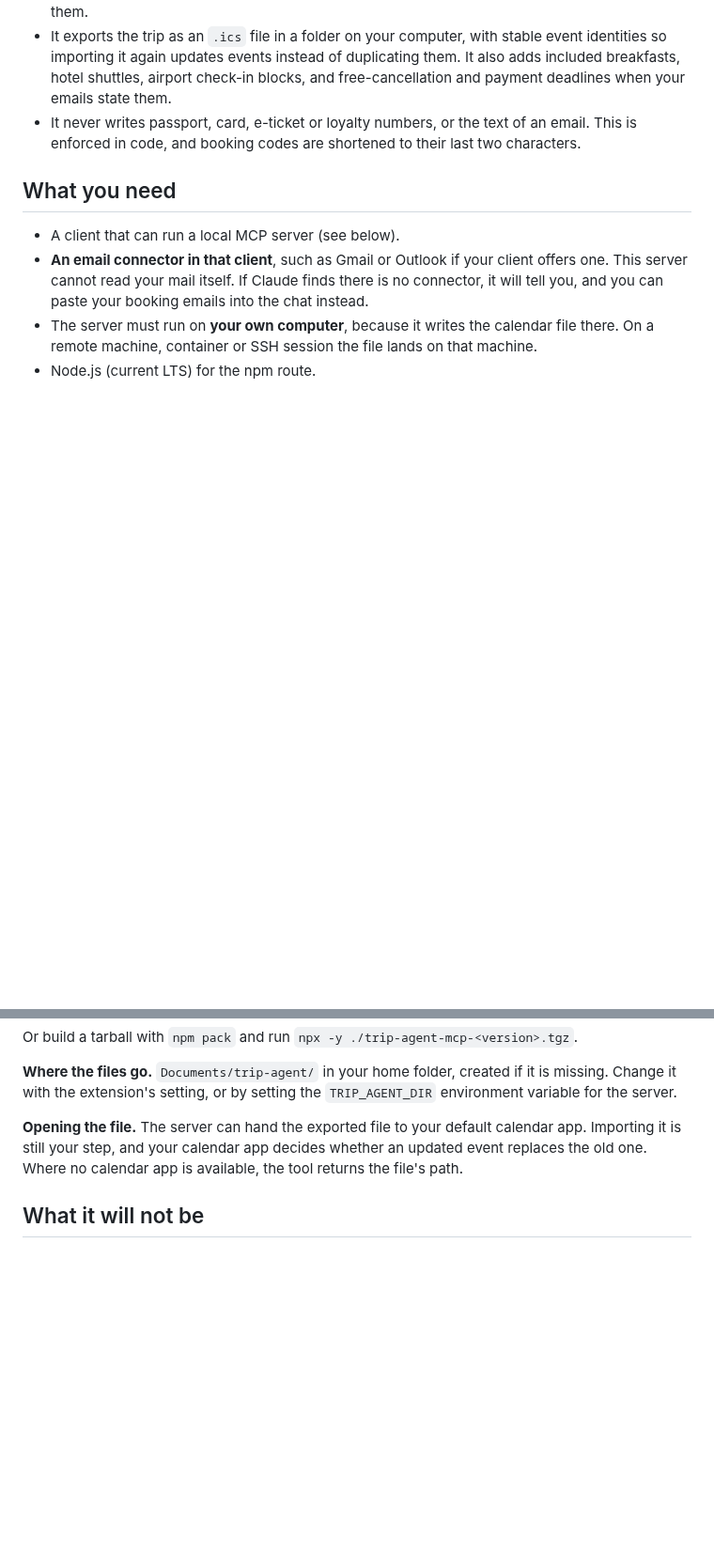
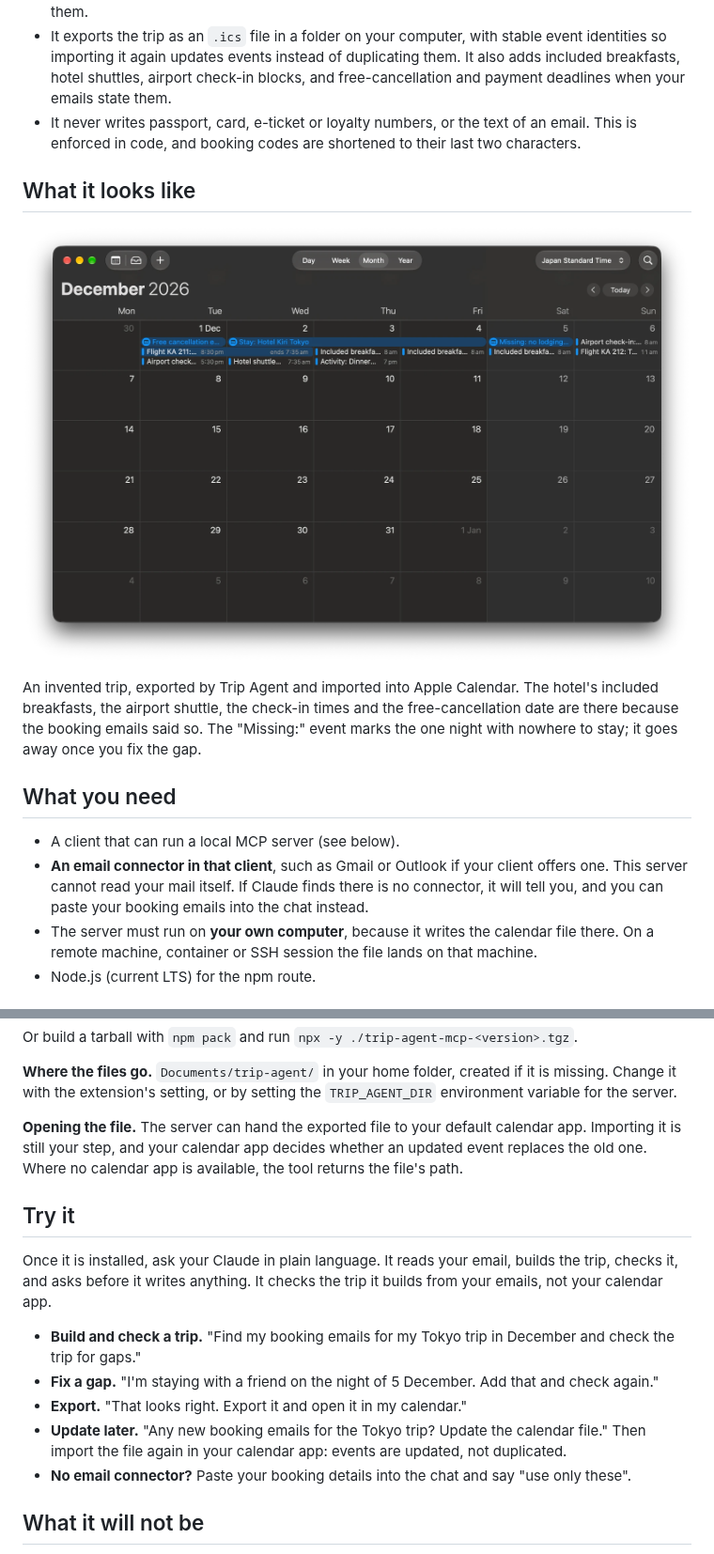
Before and after one commit to yamhochi/trip-agent-mcp, a Markdown page: README.md, 2 parts joined by grey strips. Shown at 94% size. Drawn GitHub-style; pictures changed too: docs/images/apple-calendar-month.png (added); blank space fills up the shorter version.

```diff
--- a/README.md
+++ b/README.md
@@ -10,6 +10,12 @@ An MCP server that checks a traveller's trip for what is missing and exports it
 - It finds gaps by plain rules, not by asking a model: a night with nowhere to stay, a journey that does not connect, a missing return. Gaps show up on your calendar as placeholders until you fix them.
 - It exports the trip as an `.ics` file in a folder on your computer, with stable event identities so importing it again updates events instead of duplicating them. It also adds included breakfasts, hotel shuttles, airport check-in blocks, and free-cancellation and payment deadlines when your emails state them.
 - It never writes passport, card, e-ticket or loyalty numbers, or the text of an email. This is enforced in code, and booking codes are shortened to their last two characters.
+
+## What it looks like
+
+![A week of an invented trip to Tokyo in Apple Calendar on a Mac: flights with airport check-in times, a hotel stay, included breakfasts, a hotel shuttle, a dinner, a free-cancellation deadline, and a tentative "Missing: no lodging booked" placeholder on the night nothing is booked](https://raw.githubusercontent.com/yamhochi/trip-agent-mcp/main/docs/images/apple-calendar-month.png)
+
+An invented trip, exported by Trip Agent and imported into Apple Calendar. The hotel's included breakfasts, the airport shuttle, the check-in times and the free-cancellation date are there because the booking emails said so. The "Missing:" event marks the one night with nowhere to stay; it goes away once you fix the gap.
 
 ## What you need
 
@@ -67,6 +73,16 @@ Or build a tarball with `npm pack` and run `npx -y ./trip-agent-mcp-<version>.tg
 
 **Opening the file.** The server can hand the exported file to your default calendar app. Importing it is still your step, and your calendar app decides whether an updated event replaces the old one. Where no calendar app is available, the tool returns the file's path.
 
+## Try it
+
+Once it is installed, ask your Claude in plain language. It reads your email, builds the trip, checks it, and asks before it writes anything. It checks the trip it builds from your emails, not your calendar app.
+
+- **Build and check a trip.** "Find my booking emails for my Tokyo trip in December and check the trip for gaps."
+- **Fix a gap.** "I'm staying with a friend on the night of 5 December. Add that and check again."
+- **Export.** "That looks right. Export it and open it in my calendar."
+- **Update later.** "Any new booking emails for the Tokyo trip? Update the calendar file." Then import the file again in your calendar app: events are updated, not duplicated.
+- **No email connector?** Paste your booking details into the chat and say "use only these".
+
 ## What it will not be
 
 - Not a hosted service, and not a phone app: phones cannot run local MCP servers.
```
Also changed, not shown: 1 other file.
